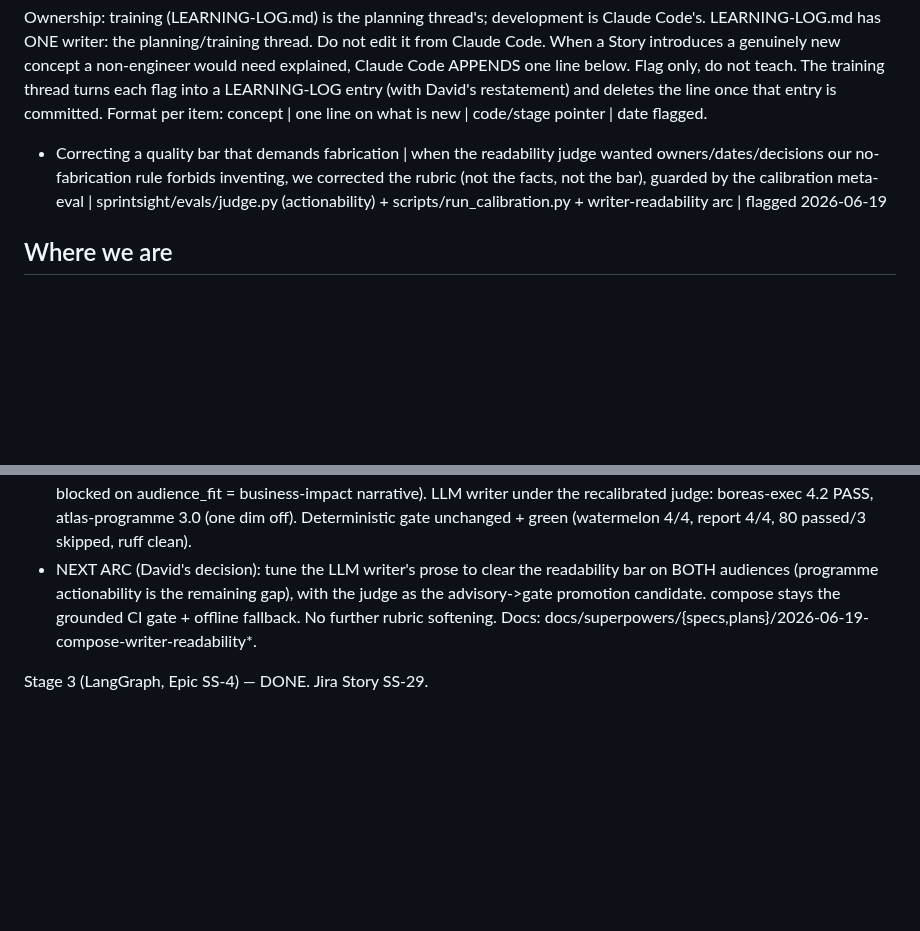
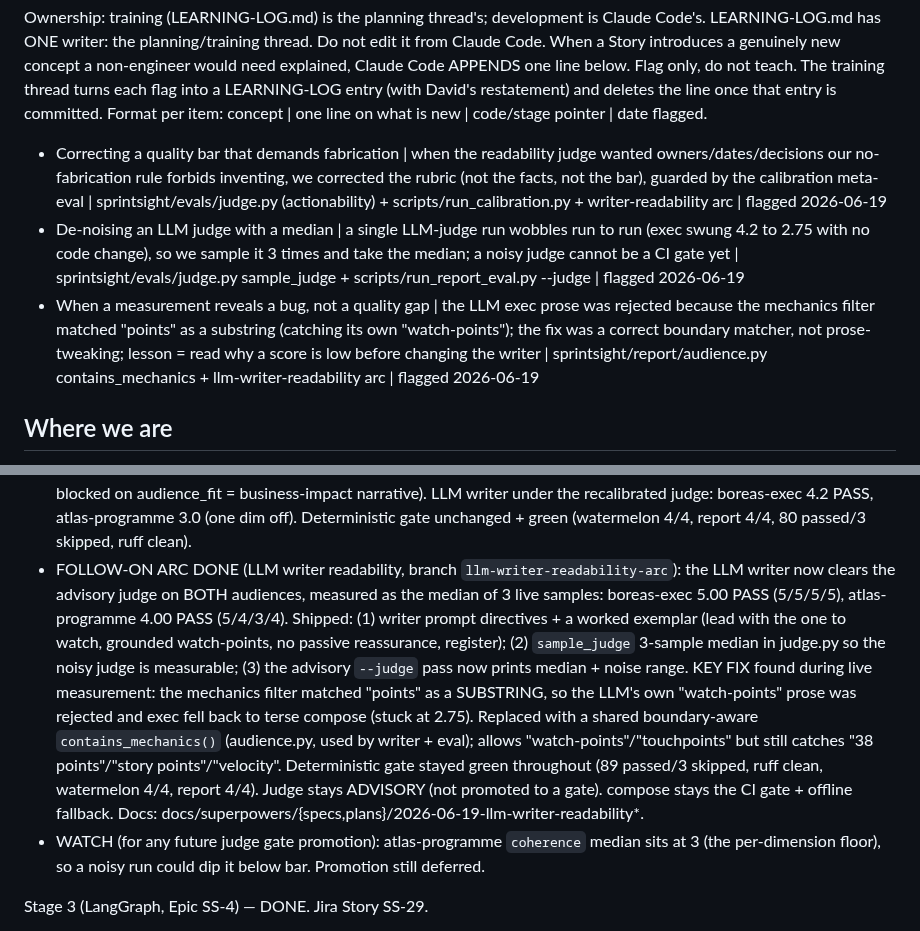
Before and after one commit to davidmjackson/sight, a Markdown page: HANDOVER.md, 2 parts joined by grey strips. GitHub-like rendering; blank space fills up the shorter version.

Commit message:
docs: LLM-writer-readability arc result (both audiences PASS); flag judge-median + filter-bug concepts [SS-7]

```diff
--- a/HANDOVER.md
+++ b/HANDOVER.md
@@ -18,6 +18,8 @@ LEARNING-LOG entry (with David's restatement) and deletes the line once that ent
 Format per item: concept | one line on what is new | code/stage pointer | date flagged.
 
 - Correcting a quality bar that demands fabrication | when the readability judge wanted owners/dates/decisions our no-fabrication rule forbids inventing, we corrected the rubric (not the facts, not the bar), guarded by the calibration meta-eval | sprintsight/evals/judge.py (actionability) + scripts/run_calibration.py + writer-readability arc | flagged 2026-06-19
+- De-noising an LLM judge with a median | a single LLM-judge run wobbles run to run (exec swung 4.2 to 2.75 with no code change), so we sample it 3 times and take the median; a noisy judge cannot be a CI gate yet | sprintsight/evals/judge.py sample_judge + scripts/run_report_eval.py --judge | flagged 2026-06-19
+- When a measurement reveals a bug, not a quality gap | the LLM exec prose was rejected because the mechanics filter matched "points" as a substring (catching its own "watch-points"); the fix was a correct boundary matcher, not prose-tweaking; lesson = read why a score is low before changing the writer | sprintsight/report/audience.py contains_mechanics + llm-writer-readability arc | flagged 2026-06-19
 
 ## Where we are
 Stage 0 (Foundation, Epic SS-3) and Stage 1 (Ingestion + RAG Core, Epic SS-2) are BOTH COMPLETE.
@@ -82,10 +84,21 @@ Stage 4 follow-up: writer-readability arc (Epic SS-7), on branch `writer-readabi
   deterministic ceiling, blocked on audience_fit = business-impact narrative). LLM writer under the
   recalibrated judge: boreas-exec 4.2 PASS, atlas-programme 3.0 (one dim off). Deterministic gate
   unchanged + green (watermelon 4/4, report 4/4, 80 passed/3 skipped, ruff clean).
-- NEXT ARC (David's decision): tune the LLM writer's prose to clear the readability bar on BOTH
-  audiences (programme actionability is the remaining gap), with the judge as the advisory->gate
-  promotion candidate. compose stays the grounded CI gate + offline fallback. No further rubric
-  softening. Docs: docs/superpowers/{specs,plans}/2026-06-19-compose-writer-readability*.
+- FOLLOW-ON ARC DONE (LLM writer readability, branch `llm-writer-readability-arc`): the LLM writer
+  now clears the advisory judge on BOTH audiences, measured as the median of 3 live samples:
+  boreas-exec 5.00 PASS (5/5/5/5), atlas-programme 4.00 PASS (5/4/3/4). Shipped: (1) writer prompt
+  directives + a worked exemplar (lead with the one to watch, grounded watch-points, no passive
+  reassurance, register); (2) `sample_judge` 3-sample median in judge.py so the noisy judge is
+  measurable; (3) the advisory `--judge` pass now prints median + noise range. KEY FIX found during
+  live measurement: the mechanics filter matched "points" as a SUBSTRING, so the LLM's own
+  "watch-points" prose was rejected and exec fell back to terse compose (stuck at 2.75). Replaced
+  with a shared boundary-aware `contains_mechanics()` (audience.py, used by writer + eval); allows
+  "watch-points"/"touchpoints" but still catches "38 points"/"story points"/"velocity". Deterministic
+  gate stayed green throughout (89 passed/3 skipped, ruff clean, watermelon 4/4, report 4/4).
+  Judge stays ADVISORY (not promoted to a gate). compose stays the CI gate + offline fallback.
+  Docs: docs/superpowers/{specs,plans}/2026-06-19-llm-writer-readability*.
+- WATCH (for any future judge gate promotion): atlas-programme `coherence` median sits at 3 (the
+  per-dimension floor), so a noisy run could dip it below bar. Promotion still deferred.
 
 Stage 3 (LangGraph, Epic SS-4) — DONE. Jira Story SS-29.
 - Three-node LangGraph graph built in `sprintsight/graph/`: `GraphState` dataclass; node functions
```
Also changed, not shown: 1 other file.
